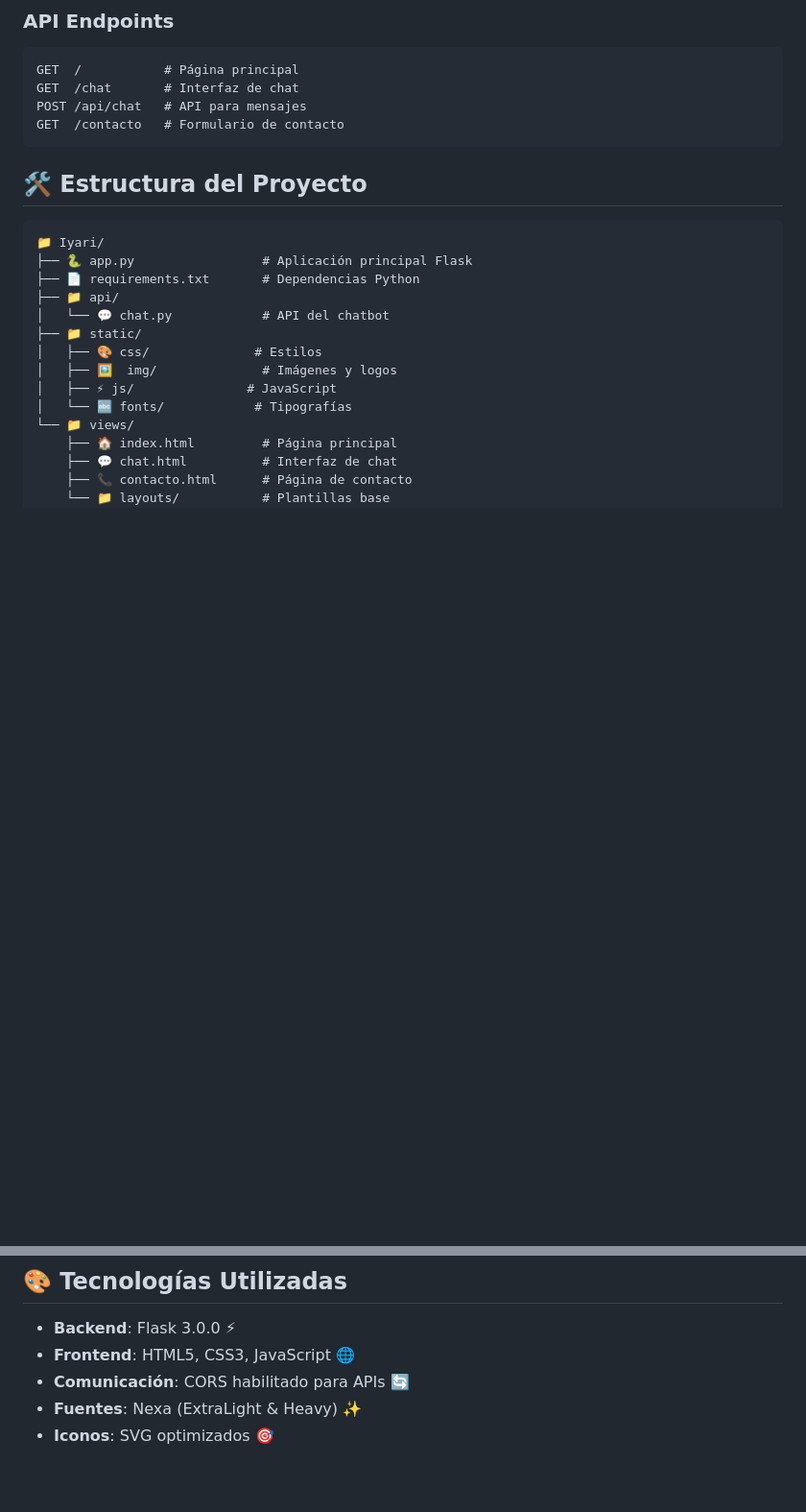
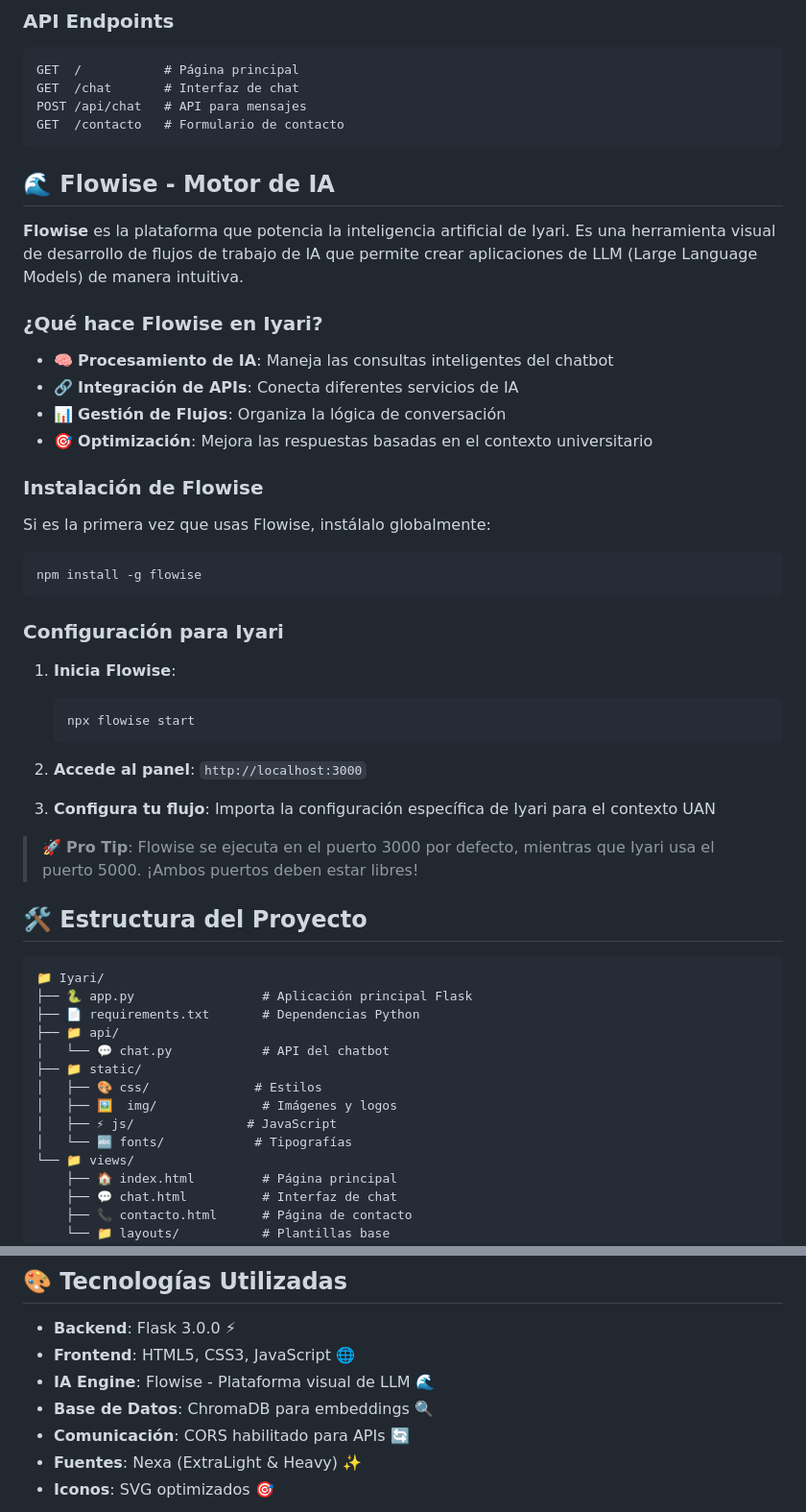
Before and after one commit to HectorUwO/Iyari, a Markdown page: README.md, 2 parts joined by grey strips. Shown at 96% size. Rendered like a GitHub page; blank space fills up the shorter version.

````diff
--- a/README.md
+++ b/README.md
@@ -88,6 +86,37 @@ GET  /chat       # Interfaz de chat
 POST /api/chat   # API para mensajes
 GET  /contacto   # Formulario de contacto
 ```
+
+## 🌊 Flowise - Motor de IA
+
+**Flowise** es la plataforma que potencia la inteligencia artificial de Iyari. Es una herramienta visual de desarrollo de flujos de trabajo de IA que permite crear aplicaciones de LLM (Large Language Models) de manera intuitiva.
+
+### ¿Qué hace Flowise en Iyari?
+- 🧠 **Procesamiento de IA**: Maneja las consultas inteligentes del chatbot
+- 🔗 **Integración de APIs**: Conecta diferentes servicios de IA
+- 📊 **Gestión de Flujos**: Organiza la lógica de conversación
+- 🎯 **Optimización**: Mejora las respuestas basadas en el contexto universitario
+
+### Instalación de Flowise
+
+Si es la primera vez que usas Flowise, instálalo globalmente:
+
+```bash
+npm install -g flowise
+```
+
+### Configuración para Iyari
+
+1. **Inicia Flowise**:
+   ```bash
+   npx flowise start
+   ```
+
+2. **Accede al panel**: `http://localhost:3000`
+
+3. **Configura tu flujo**: Importa la configuración específica de Iyari para el contexto UAN
+
+> 🚀 **Pro Tip**: Flowise se ejecuta en el puerto 3000 por defecto, mientras que Iyari usa el puerto 5000. ¡Ambos puertos deben estar libres!
 
 ## 🛠️ Estructura del Proyecto
 
@@ -113,6 +142,8 @@ GET  /contacto   # Formulario de contacto
 
 - **Backend**: Flask 3.0.0 ⚡
 - **Frontend**: HTML5, CSS3, JavaScript 🌐
+- **IA Engine**: Flowise - Plataforma visual de LLM 🌊
+- **Base de Datos**: ChromaDB para embeddings 🔍
 - **Comunicación**: CORS habilitado para APIs 🔄
 - **Fuentes**: Nexa (ExtraLight & Heavy) ✨
 - **Iconos**: SVG optimizados 🎯
````
Also changed, not shown: other parts of README.md (+0 -2 lines).
